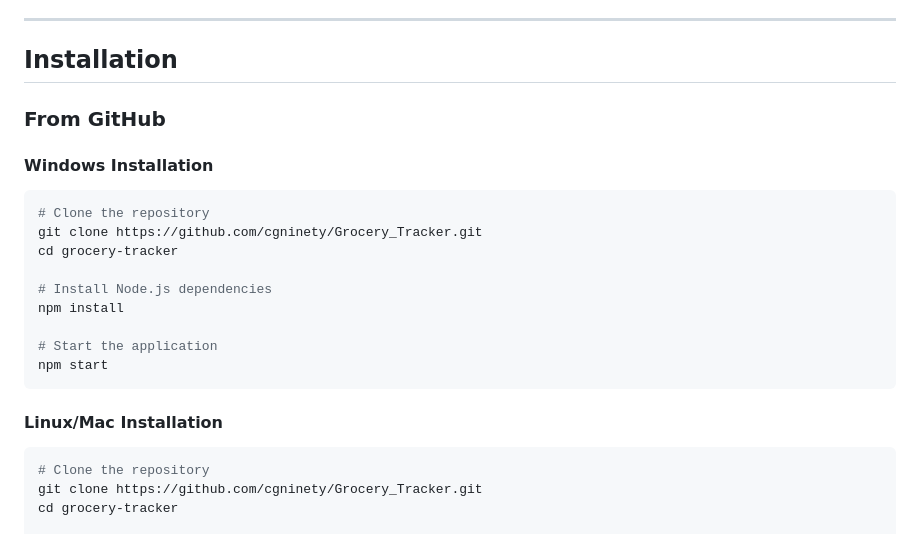
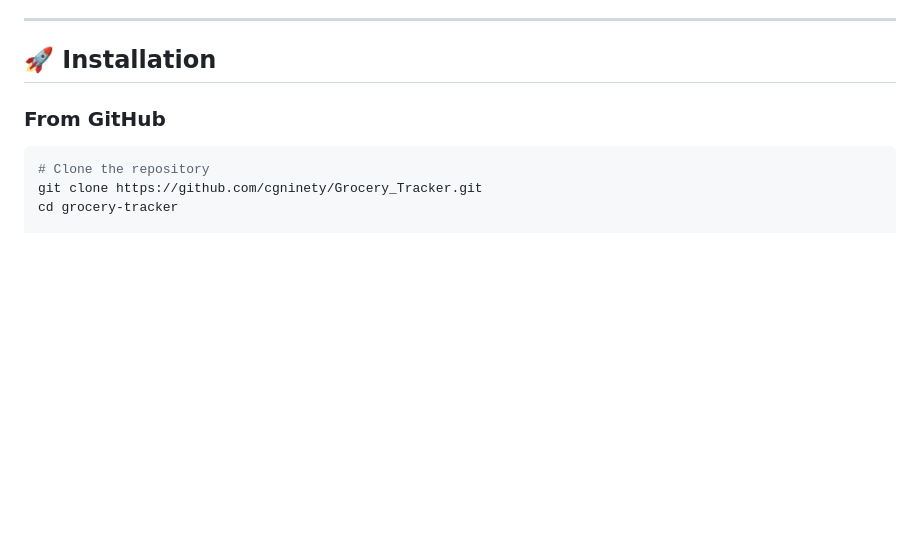
Before and after one commit to cgninety/Grocery_Tracker, a Markdown page: README.md, the part around the change. Drawn GitHub-style; blank space fills up the shorter version.

Commit message:
Simplify README: Consolidate identical Windows/Linux installation instructions

````diff
--- a/README.md
+++ b/README.md
@@ -24,24 +24,10 @@ A beautiful, simple grocery inventory tracking system that helps you never run o
 
 ---
 
-## Installation
+## 🚀 Installation
 
 ### **From GitHub**
 
-#### **Windows Installation**
-```powershell
-# Clone the repository
-git clone https://github.com/cgninety/Grocery_Tracker.git
-cd grocery-tracker
-
-# Install Node.js dependencies
-npm install
-
-# Start the application
-npm start
-```
-
-#### **Linux/Mac Installation**
 ```bash
 # Clone the repository
 git clone https://github.com/cgninety/Grocery_Tracker.git
````
